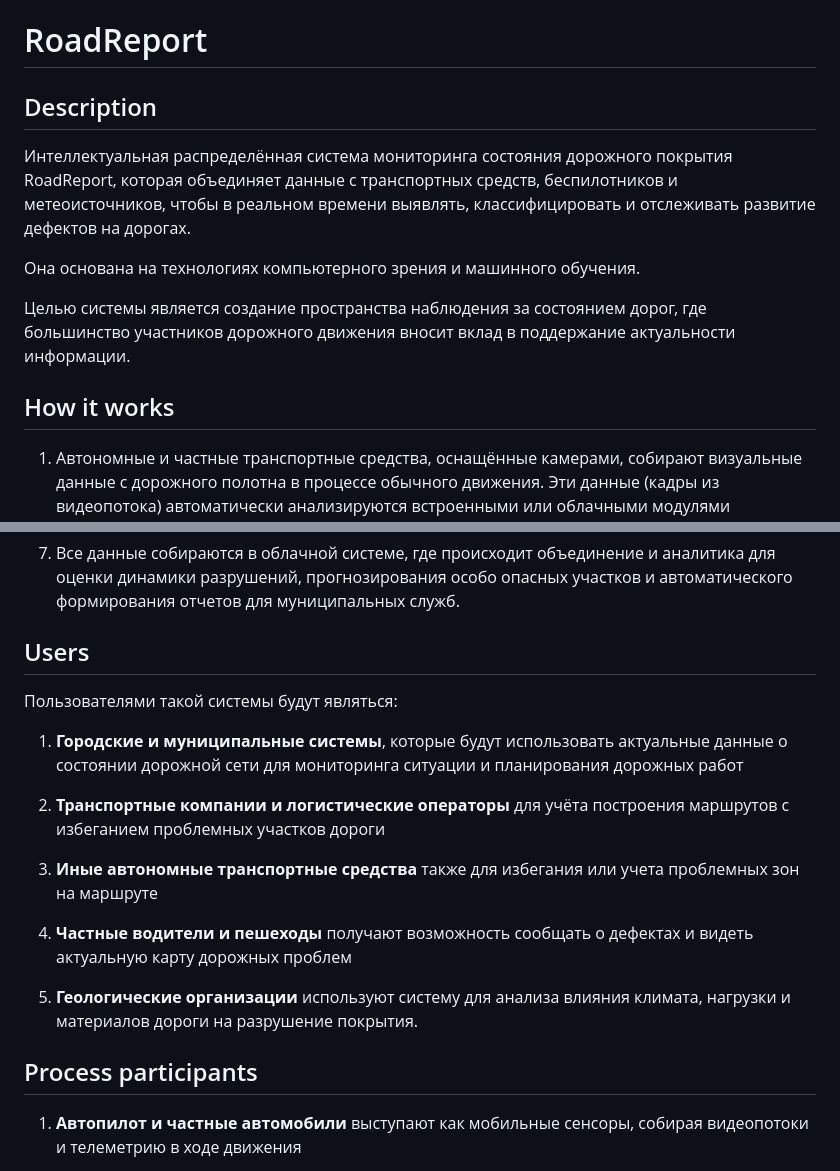
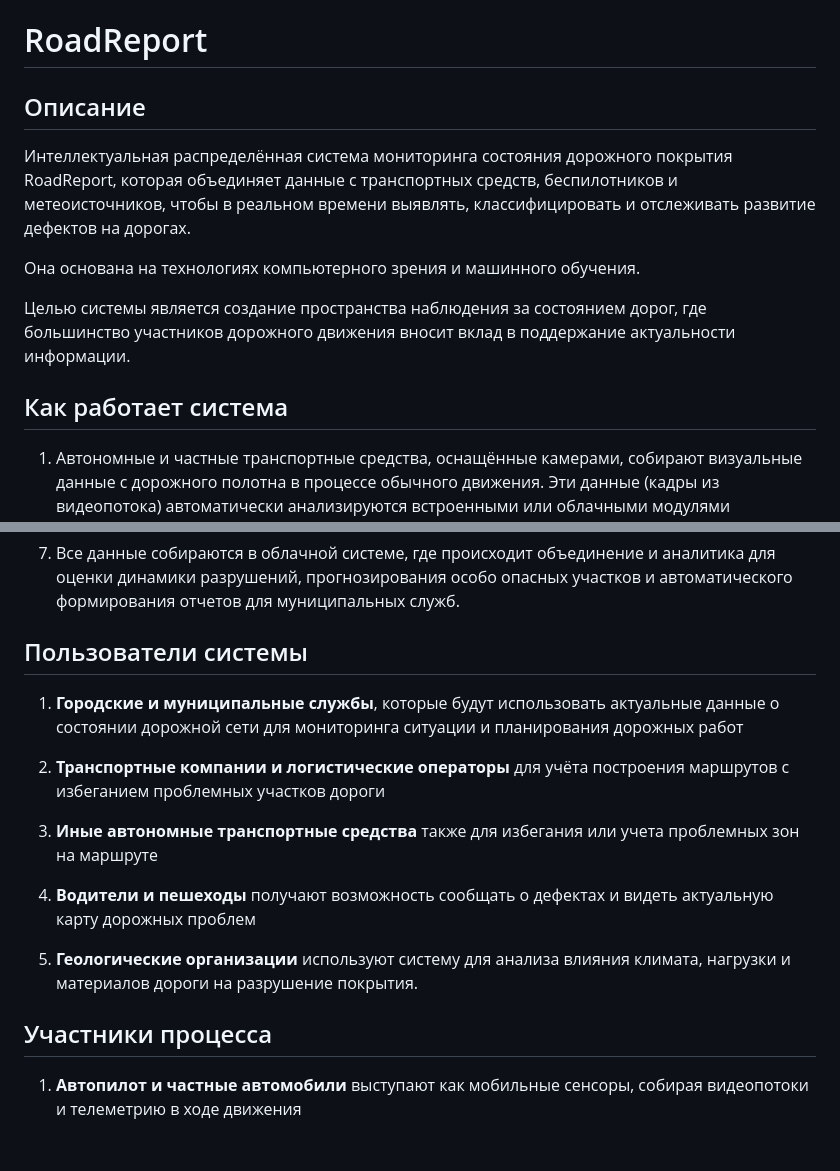
Before and after one commit to DevilishSasuke/masters_study, a Markdown page: smart_spaces/roadreport.md, 2 parts joined by grey strips. Drawn GitHub-style; blank space fills up the shorter version.

Commit message:
small renames smart spaces

```diff
--- a/smart_spaces/roadreport.md
+++ b/smart_spaces/roadreport.md
@@ -1,6 +1,6 @@
 # RoadReport
 
-## Description
+## Описание
 
 Интеллектуальная распределённая система мониторинга состояния дорожного покрытия RoadReport, которая объединяет данные с транспортных средств, беспилотников и метеоисточников, чтобы в реальном времени выявлять, классифицировать и отслеживать развитие дефектов на дорогах.
 
@@ -8,7 +8,7 @@
 
 Целью системы является создание пространства наблюдения за состоянием дорог, где большинство участников дорожного движения вносит вклад в поддержание актуальности информации.
 
-## How it works
+## Как работает система
 
 1. Автономные и частные транспортные средства, оснащённые камерами, собирают визуальные данные с дорожного полотна в процессе обычного движения. Эти данные (кадры из видеопотока) автоматически анализируются встроенными или облачными модулями RoadReport без участия водителя.
 
@@ -24,21 +24,19 @@
 
 7. Все данные собираются в облачной системе, где происходит объединение и аналитика для оценки динамики разрушений, прогнозирования особо опасных участков и автоматического формирования отчетов для муниципальных служб.
 
-## Users
+## Пользователи системы
 
-Пользователями такой системы будут являться:
-
-1. **Городские и муниципальные системы**, которые будут использовать актуальные данные о состоянии дорожной сети для мониторинга ситуации и планирования дорожных работ
+1. **Городские и муниципальные службы**, которые будут использовать актуальные данные о состоянии дорожной сети для мониторинга ситуации и планирования дорожных работ
 
 2. **Транспортные компании и логистические операторы** для учёта построения маршрутов с избеганием проблемных участков дороги
 
 3. **Иные автономные транспортные средства** также для избегания или учета проблемных зон на маршруте
 
-4. **Частные водители и пешеходы** получают возможность сообщать о дефектах и видеть актуальную карту дорожных проблем
+4. **Водители и пешеходы** получают возможность сообщать о дефектах и видеть актуальную карту дорожных проблем
 
 5. **Геологические организации** используют систему для анализа влияния климата, нагрузки и материалов дороги на разрушение покрытия.
 
-## Process participants
+## Участники процесса
 
 1. **Автопилот и частные автомобили** выступают как мобильные сенсоры, собирая видеопотоки и телеметрию в ходе движения
 
```
